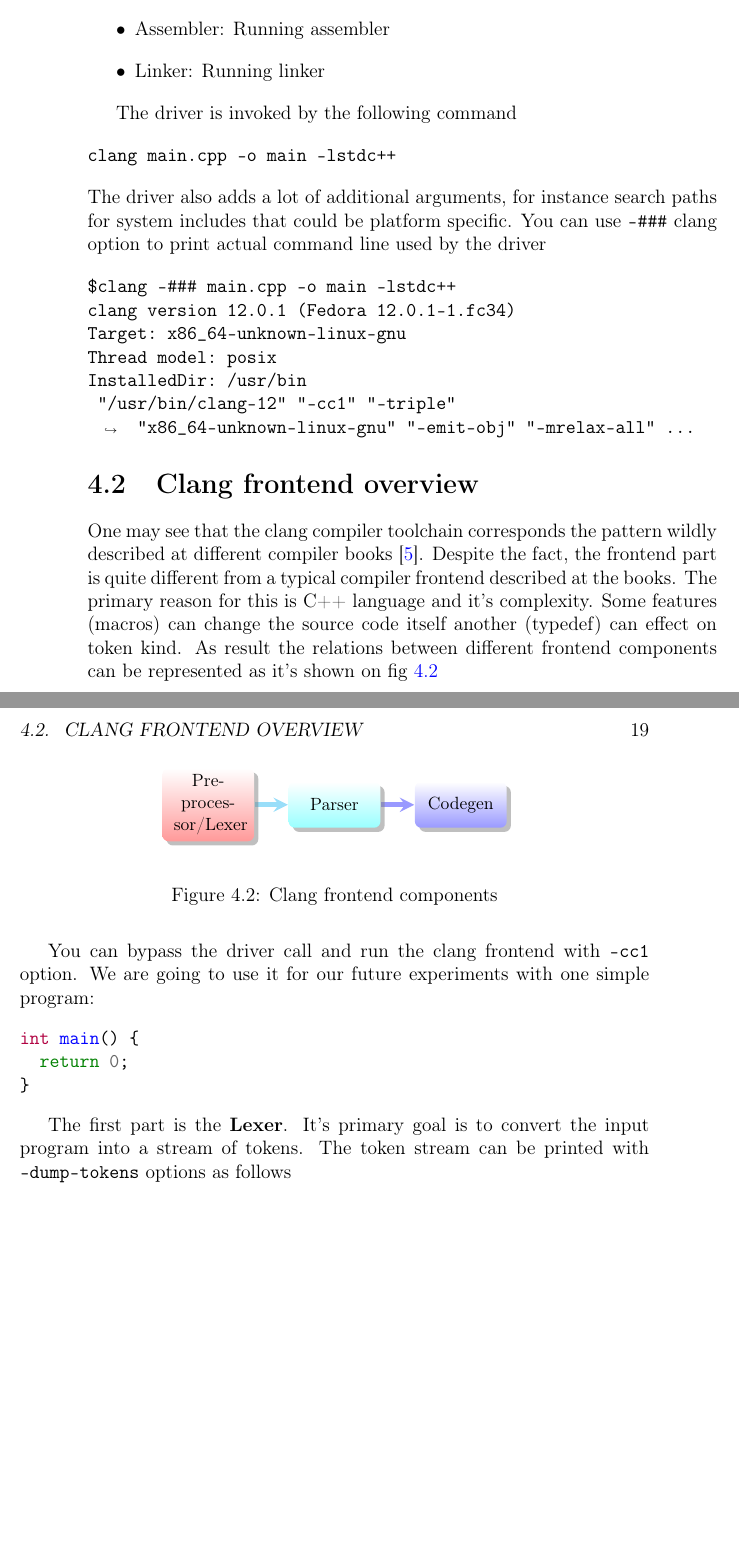
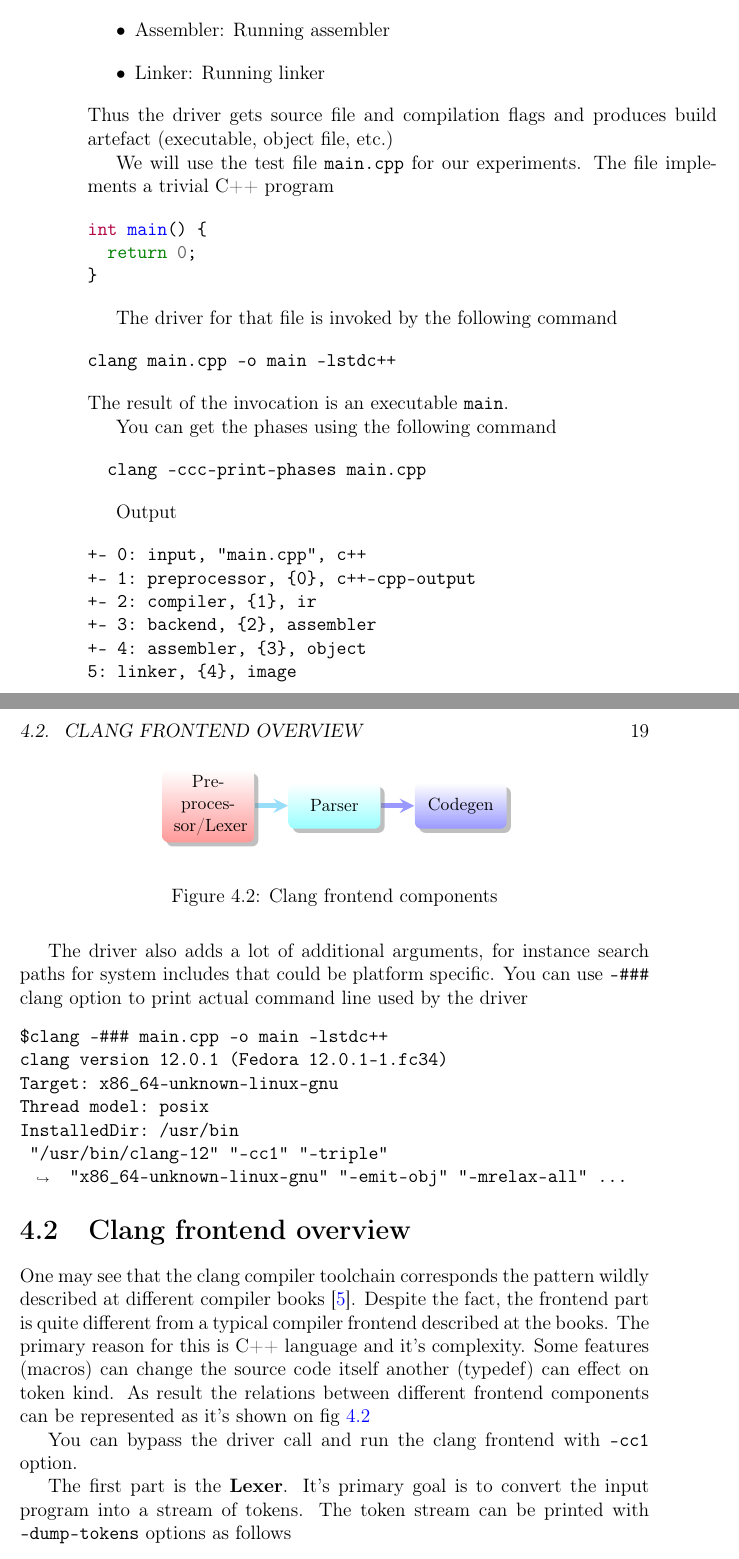
Before and after one commit to ivanmurashko/articles, a LaTeX book (clangbook/clangbook.tex, which reads clangbook/part1/arch.tex): two parts of pages 18 and 19 of 41 before the commit and two parts of pages 18 and 19 of 43 after it, joined at a grey line, cut so that both start at the same text, the shorter picture padded with empty space. The pictures show the PDF file clangbook/clangbook.pdf that the author committed with the source.

Commit message:
clangbook: clang driver

```diff
--- a/clangbook/part1/arch.tex
+++ b/clangbook/part1/arch.tex
@@ -46,11 +46,34 @@
 \item Assembler: Running assembler
 \item Linker: Running linker
 \end{itemize}
+Thus the driver gets source file and compilation flags and produces build
+artefact (executable, object file, etc.)
 
-The driver is invoked by the following command
+We will use the test file \mintinline{text}{main.cpp} for our experiments. The
+file implements a trivial C++ program
+\inputminted{c++}{./src/simple/main.cpp}
+
+The driver for that file is invoked by the following command
 \begin{minted}{text}
 clang main.cpp -o main -lstdc++
 \end{minted}
+The result of the invocation is an executable \mintinline{text}{main}.
+
+You can get the phases using the following command
+\begin{minted}{text}
+  clang -ccc-print-phases main.cpp
+\end{minted}
+
+Output
+\begin{minted}{text}
++- 0: input, "main.cpp", c++
++- 1: preprocessor, {0}, c++-cpp-output
++- 2: compiler, {1}, ir
++- 3: backend, {2}, assembler
++- 4: assembler, {3}, object
+5: linker, {4}, image
+\end{minted}
+
 The driver also adds a lot of additional arguments, for instance
 search paths for system includes that could be platform specific.
 You can use \mintinline{text}{-###} clang option to print actual
@@ -85,9 +108,7 @@
 \end{figure}
 
 You can bypass the driver call and run the clang frontend  with
-\mintinline{text}{-cc1} option. We are going to use it for our future
-experiments with one simple program:
-\inputminted{c++}{./src/simple/main.cpp}
+\mintinline{text}{-cc1} option.
 
 The first part is the \textbf{Lexer}. It's primary goal is to convert the input
 program into a stream of tokens. The token stream can be printed with
```
Also changed, not shown: clangbook/clangbook.pdf, clangbook/part1/arch.tex (4 more changed lines).
